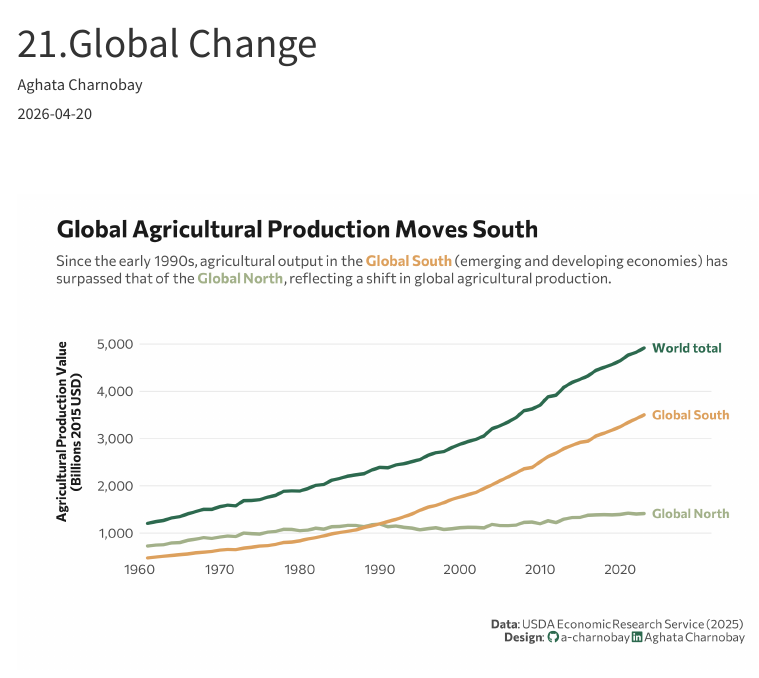
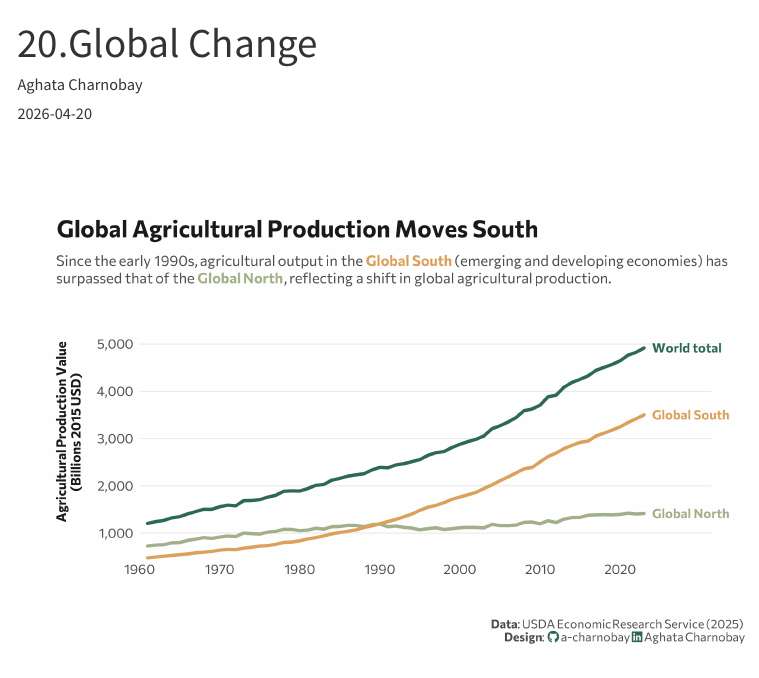
Before and after one commit to a-charnobay/30DayChartChallenge, a Quarto document (posts/04-timeseries/day20/notebook.qmd): the page in a window 1100 px wide, from its top. Rendered offline with R 4.5, knitr and Pandoc in place of Quarto, with nearby package versions; some code elsewhere in the file could not run offline; menus at the side of the page are left out; long lines of code are wrapped; a web font asked for in the figures is replaced by an installed one.

Commit message:
Correct notebook title

```diff
--- a/posts/04-timeseries/day20/notebook.qmd
+++ b/posts/04-timeseries/day20/notebook.qmd
@@ -1,5 +1,5 @@
 ---
-title: "21.Global Change"
+title: "20.Global Change"
 date: "2026-04-20"
 author: "Aghata Charnobay"
 image: "plot.png"
```
